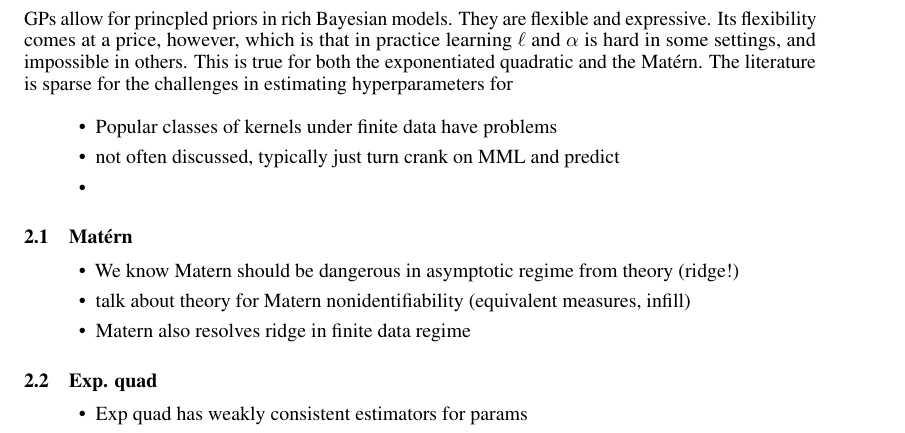
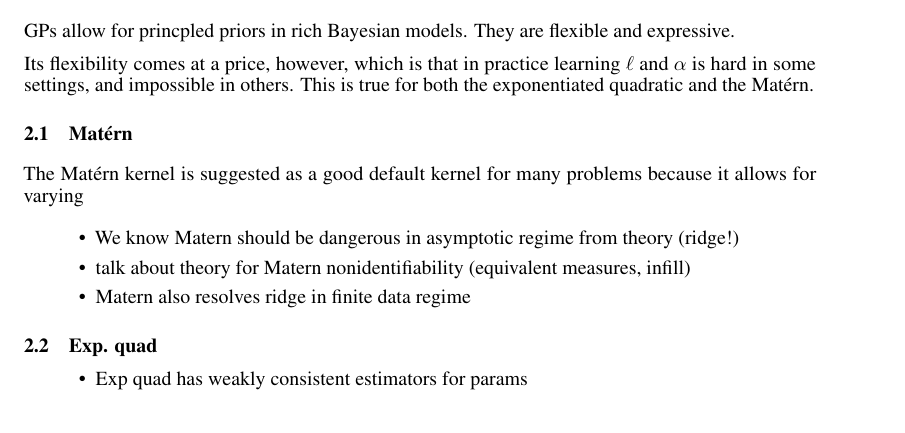
Before and after one commit to rtrangucci/gp_inf_priors, a LaTeX paper (gp_paper_draft.tex): part of page 4 of 6, cut so that both start at the same text. Compiled offline with pdfLaTeX.

Commit message:
More paper additions

```diff
--- a/gp_paper_draft.tex
+++ b/gp_paper_draft.tex
@@ -356,19 +356,17 @@ of the covariance kernel (\citet{rasmussen2005gaussian}).
 \section{Difficulties inferring hyperparameters in GPs}
 
 GPs allow for princpled priors in rich Bayesian models. They are flexible and
-expressive. Its flexibility comes at a price, however, which is that in
+expressive.
+
+Its flexibility comes at a price, however, which is that in
 practice learning $\ell$ and $\alpha$ is hard in some settings, and impossible
 in others. This is true for both the exponentiated quadratic and the
-Mat\'{e}rn. The literature is sparse for the challenges in estimating hyperparameters
-for
+Mat\'{e}rn.
 
-\begin{itemize}
-  \item Popular classes of kernels under finite data have problems
-  \item not often discussed, typically just turn crank on MML and predict
-  \item
-\end{itemize}
+  \subsection{Mat\'{e}rn}
 
-\subsection{Mat\'{e}rn}
+The Mat\'{e}rn kernel is suggested as a good default kernel for many problems
+because it allows for varying
 
 \begin{itemize}
   \item We know Matern should be dangerous in asymptotic regime from theory (ridge!)
```
